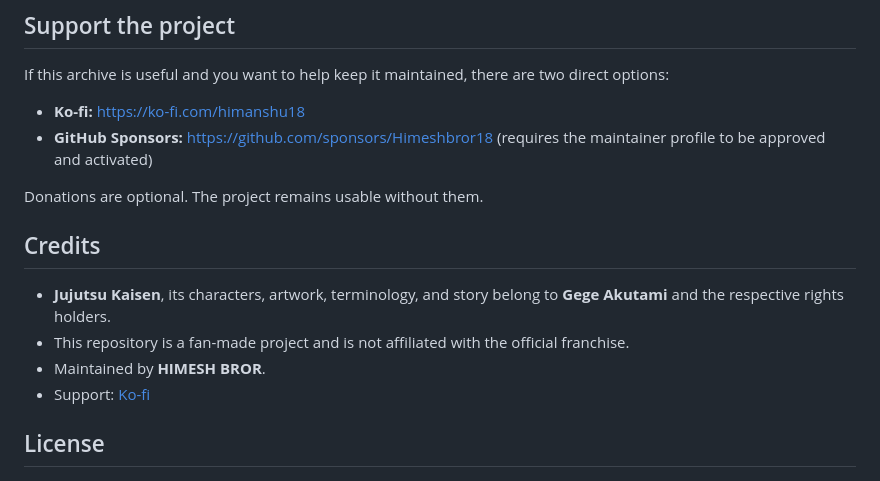
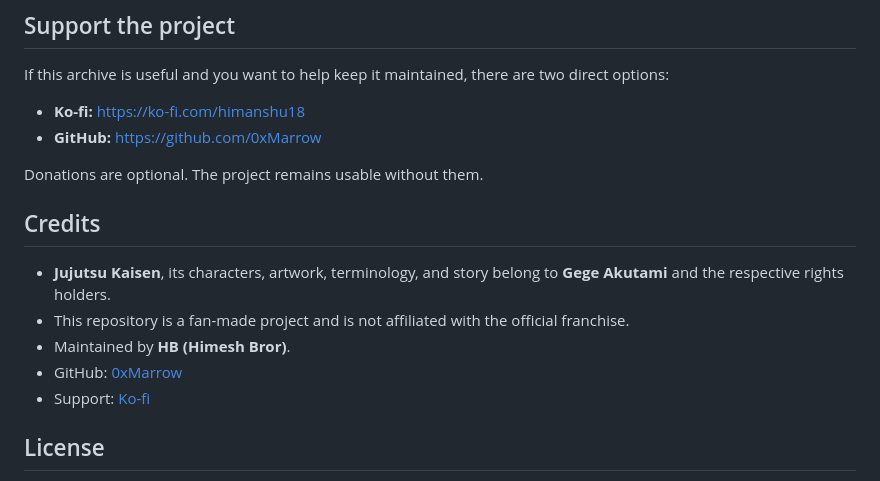
Before and after one commit to Himeshbror18/cursed-archive, a Markdown page: README.md, the part around the change. GitHub-like rendering.

Commit message:
Rebrand credits and support links to HB (Himesh Bror)

```diff
--- a/README.md
+++ b/README.md
@@ -260,7 +260,7 @@ The Season 2 page now distinguishes the **seven original Culling Game rules** fr
 If this archive is useful and you want to help keep it maintained, there are two direct options:
 
 - **Ko-fi:** https://ko-fi.com/himanshu18
-- **GitHub Sponsors:** https://github.com/sponsors/Himeshbror18 (requires the maintainer profile to be approved and activated)
+- **GitHub:** https://github.com/0xMarrow
 
 Donations are optional. The project remains usable without them.
 
@@ -268,7 +268,8 @@ Donations are optional. The project remains usable without them.
 
 - **Jujutsu Kaisen**, its characters, artwork, terminology, and story belong to **Gege Akutami** and the respective rights holders.
 - This repository is a fan-made project and is not affiliated with the official franchise.
-- Maintained by **HIMESH BROR**.
+- Maintained by **HB (Himesh Bror)**.
+- GitHub: [0xMarrow](https://github.com/0xMarrow)
 - Support: [Ko-fi](https://ko-fi.com/himanshu18)
 
 ## License
```
